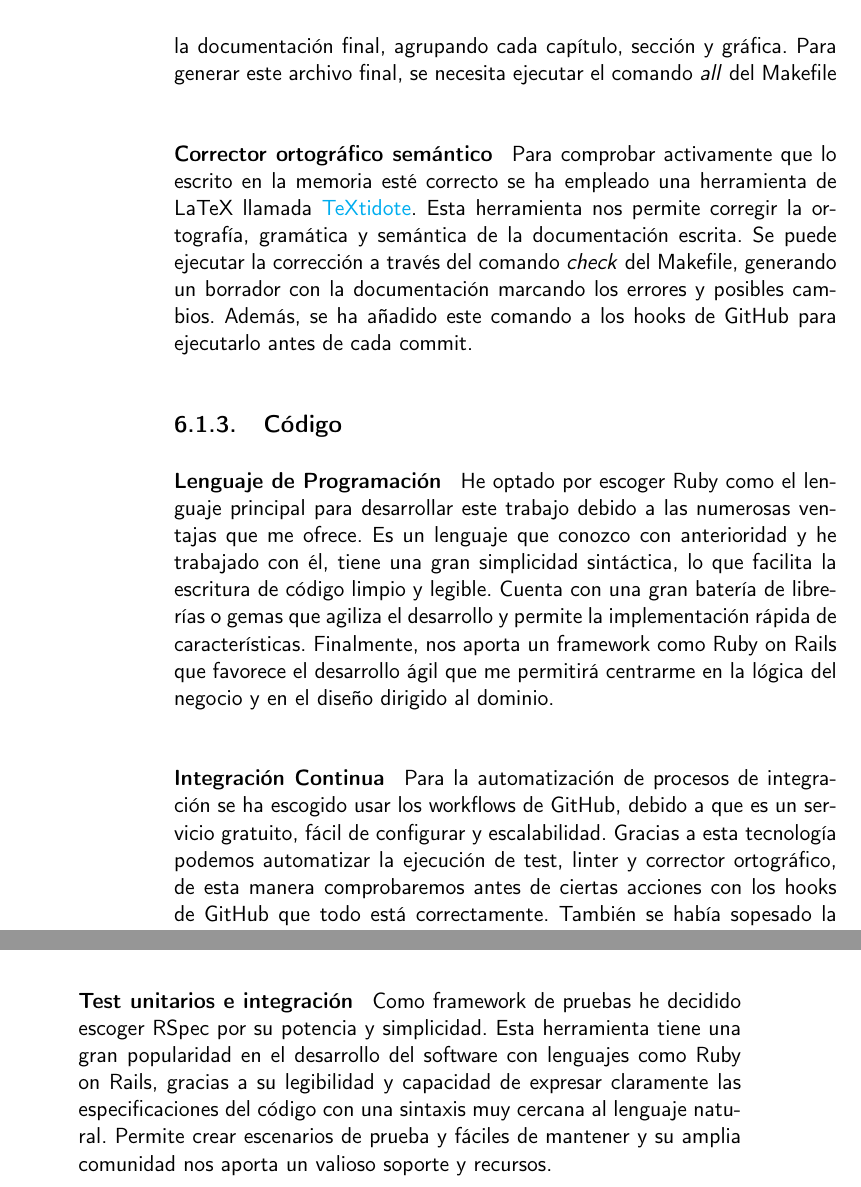
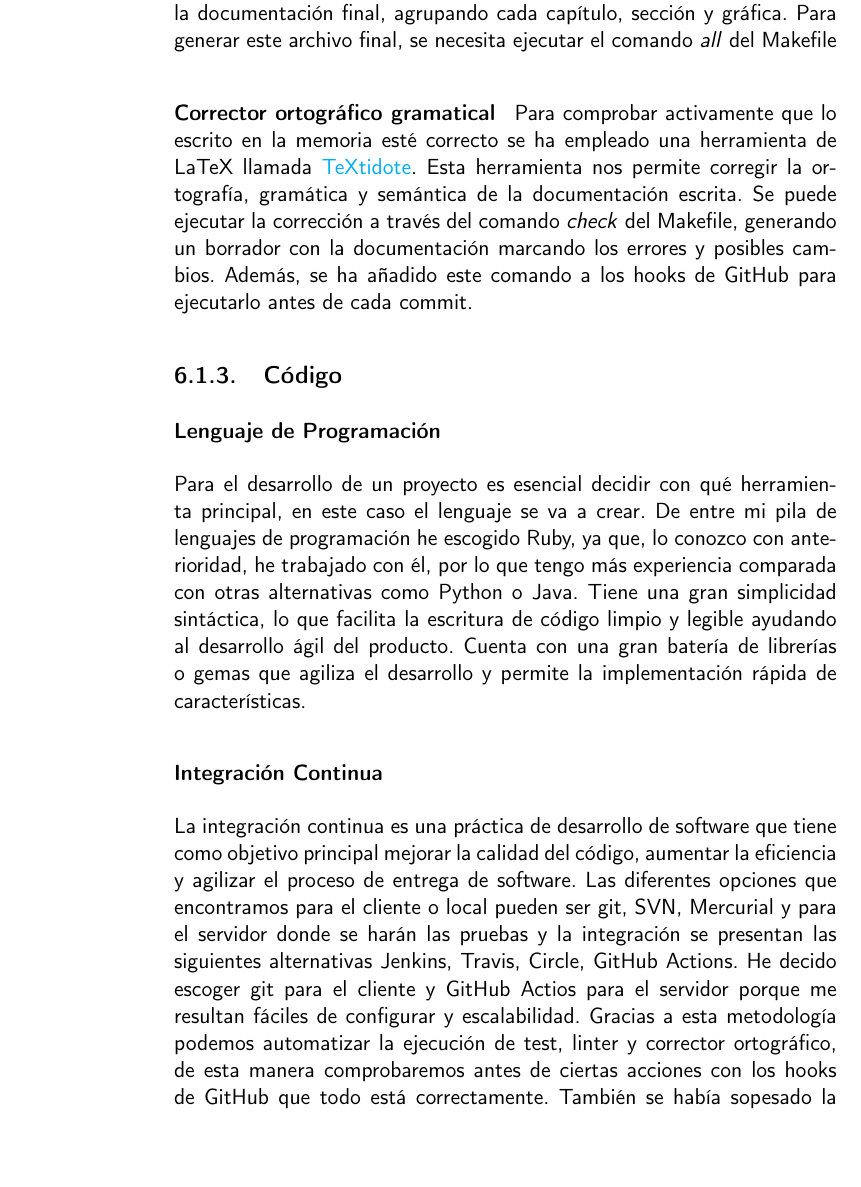
Before and after one commit to RubenDelgadoPareja/TFG-Triaje-Inteligente-Consulta-Medica, a LaTeX book (doc/proyecto.tex, which reads doc/secciones/06_implementacion.tex): two parts of pages 32 and 33 of 37 before the commit and part of page 32 of 37 after it, the two joined at a grey line, cut so that both start at the same text, the shorter picture padded with empty space. Compiled offline with pdfLaTeX.

Commit message:
Corregir todos los comentarios aportados por el tutor y en el modificar el Dockerfile según las indicaciones

```diff
--- a/doc/secciones/06_implementacion.tex
+++ b/doc/secciones/06_implementacion.tex
@@ -20,2 +21,3 @@ a otras opciones, es ligero, multiplataforma y muy personalizable.
 
 \paragraph*{Compilación de LaTeX}
+La memoria se ha escrito empleando el lenguaje LaTeX, que es un sistema de composición de documentos bastante usado
@@ -23,22 +24,23 @@ La memoria se ha escrito usando el lenguaje LaTeX, que es un sistema de composic
 en el ámbito académico y científico, es necesario para poder generar la documentación final, agrupando cada capítulo, sección y
 gráfica. Para generar este archivo final, se necesita ejecutar el comando \textit{all} del Makefile
 
-\paragraph*{Corrector ortográfico semántico}
+\paragraph*{Corrector ortográfico gramatical}
 Para comprobar activamente que lo escrito en la memoria esté correcto se ha empleado una herramienta de LaTeX llamada \href{https://github.com/sylvainhalle/textidote}{TeXtidote}.
 Esta herramienta nos permite corregir la ortografía, gramática y semántica de la documentación escrita. Se puede ejecutar la corrección a través del comando \textit{check} del Makefile,
 generando un borrador con la documentación marcando los errores y posibles cambios. Además, se ha añadido este comando a los hooks de GitHub para ejecutarlo antes de cada commit.
 
 \subsection{Código}
 
-\paragraph*{Lenguaje de Programación}
-He optado por escoger Ruby como el lenguaje principal para desarrollar este trabajo debido a las numerosas ventajas que me ofrece.
-Es un lenguaje que conozco con anterioridad y he trabajado con él, tiene una gran simplicidad sintáctica, lo que facilita
-la escritura de código limpio y legible. Cuenta con una gran batería de librerías o gemas que agiliza el desarrollo y permite la
-implementación rápida de características. Finalmente, nos aporta un framework como Ruby on Rails que favorece el desarrollo ágil que
-me permitirá centrarme en la lógica del negocio y en el diseño dirigido al dominio.
+\subsubsection*{Lenguaje de Programación}
+Para el desarrollo de un proyecto es esencial decidir con qué herramienta principal, en este caso el lenguaje se va a crear. De entre mi pila de lenguajes de programación he
+escogido Ruby, ya que, lo conozco con anterioridad, he trabajado con él, por lo que tengo más experiencia comparada con otras alternativas como Python o Java.
+Tiene una gran simplicidad sintáctica, lo que facilita la escritura de código limpio y legible ayudando al desarrollo ágil del producto.
+Cuenta con una gran batería de librerías o gemas que agiliza el desarrollo y permite la implementación rápida de características.
 
-\paragraph*{Integración Continua}
-Para la automatización de procesos de integración se ha escogido usar los workflows de GitHub, debido a que es un servicio gratuito, fácil de configurar y escalabilidad.
-Gracias a esta tecnología podemos automatizar la ejecución de test, linter y corrector ortográfico, de esta manera comprobaremos antes de ciertas acciones con los hooks de GitHub que todo está
+\subsubsection*{Integración Continua}
+La integración continua es una práctica de desarrollo de software que tiene como objetivo principal mejorar la calidad del código, aumentar la eficiencia y agilizar el proceso de entrega de software.
+Las diferentes opciones que encontramos para el cliente o local pueden ser git, SVN, Mercurial y para el servidor donde se harán las pruebas y la integración se presentan las siguientes
+alternativas Jenkins, Travis, Circle, GitHub Actions. He decido escoger git para el cliente y GitHub Actios para el servidor porque me resultan fáciles de configurar y escalabilidad.
+Gracias a esta metodología podemos automatizar la ejecución de test, linter y corrector ortográfico, de esta manera comprobaremos antes de ciertas acciones con los hooks de GitHub que todo está
 correctamente. También se había sopesado la opción de utilizar una gema llamada \textit{overcommit}. Sin embargo, no se ha escogido porque sería una carga innecesaria del sistema.
 
@@ -48,6 +50,3 @@ del tiempo. Se ha decidido elegir Rubocop, ya que es un \textit{linter} que se e
 y es la más recomendada. Las otras opciones que se han barajado son Reek, Standard y Solargraph
 
-\paragraph*{Test unitarios e integración}
-Como framework de pruebas he decidido escoger RSpec por su potencia y simplicidad. Esta herramienta tiene una gran popularidad en el desarrollo
-del software con lenguajes como Ruby on Rails, gracias a su legibilidad y capacidad de expresar claramente las especificaciones del código con una sintaxis
-muy cercana al lenguaje natural. Permite crear escenarios de prueba y fáciles de mantener y su amplia comunidad nos aporta un valioso soporte y recursos.
+\subsubsection*{Test unitarios e integración}
```
Also changed, not shown: doc/secciones/04_metodologia.tex (+2 -0 lines), doc/secciones/06_implementacion.tex (16 more changed lines).
